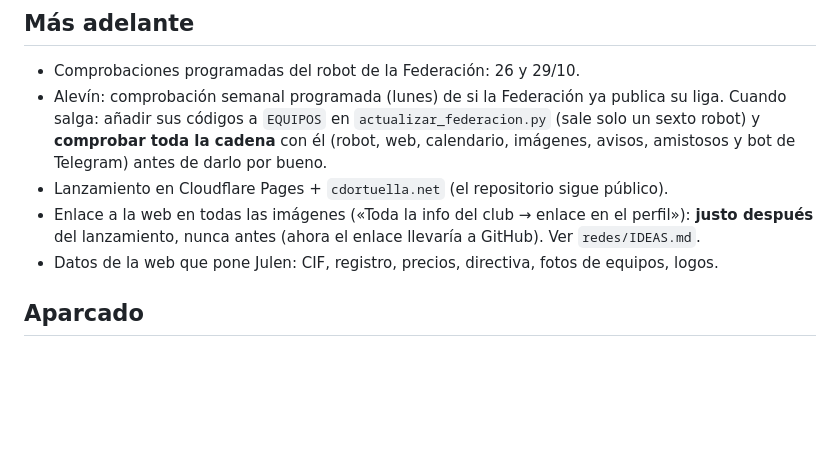
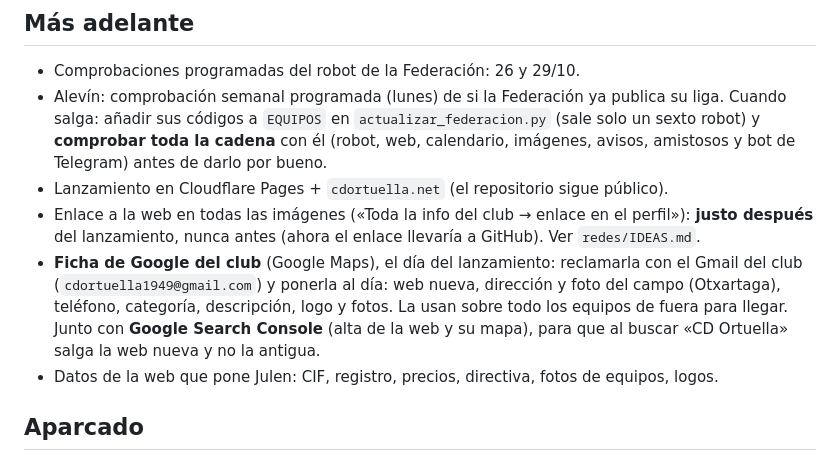
Before and after one commit to Lehendakari02/web-cd-ortuella, a Markdown page: pendientes.md, the part around the change. Drawn GitHub-style; blank space fills up the shorter version.

Commit message:
Pendientes: ficha de Google del club y Search Console en el lanzamiento
Co-Authored-By: Claude Opus 5.5 <noreply@anthropic.com>
Claude-Session: https://claude.ai/code/session_01HGhHxNaaRD1kMFHjNqCnKz

```diff
--- a/pendientes.md
+++ b/pendientes.md
@@ -21,6 +21,10 @@ la bitácora (`Lehendakari02/bitacora`). Cuando algo se hace, pasa a «Hecho».
 - Lanzamiento en Cloudflare Pages + `cdortuella.net` (el repositorio sigue público).
 - Enlace a la web en todas las imágenes («Toda la info del club → enlace en el perfil»): **justo después** del
   lanzamiento, nunca antes (ahora el enlace llevaría a GitHub). Ver `redes/IDEAS.md`.
+- **Ficha de Google del club** (Google Maps), el día del lanzamiento: reclamarla con el Gmail del club
+  (`cdortuella1949@gmail.com`) y ponerla al día: web nueva, dirección y foto del campo (Otxartaga), teléfono,
+  categoría, descripción, logo y fotos. La usan sobre todo los equipos de fuera para llegar. Junto con **Google Search
+  Console** (alta de la web y su mapa), para que al buscar «CD Ortuella» salga la web nueva y no la antigua.
 - Datos de la web que pone Julen: CIF, registro, precios, directiva, fotos de equipos, logos.
 
 ## Aparcado
```
